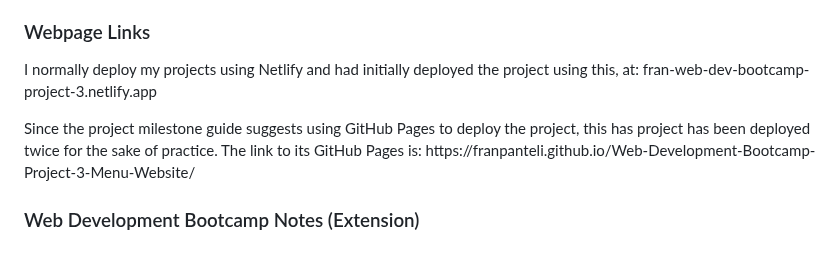
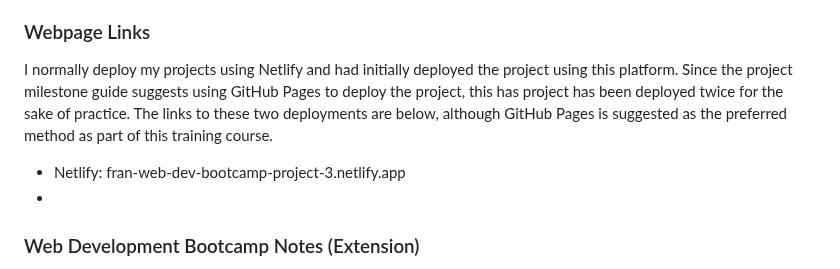
Before and after one commit to franpanteli/Web-Development-Bootcamp-Project-3-CSS-Animations-Sass, a Markdown page: ReadMe.md, the part around the change. Rendered like a GitHub page.

```diff
--- a/ReadMe.md
+++ b/ReadMe.md
@@ -7,8 +7,11 @@
 </p>
 
 <h3>Webpage Links</h3>
-<p>I normally deploy my projects using Netlify and had initially deployed the project using this, at: fran-web-dev-bootcamp-project-3.netlify.app </p>
-<p>Since the project milestone guide suggests using GitHub Pages to deploy the project, this has project has been deployed twice for the sake of practice. The link to its GitHub Pages is: https://franpanteli.github.io/Web-Development-Bootcamp-Project-3-Menu-Website/ </p>
+<p>I normally deploy my projects using Netlify and had initially deployed the project using this platform. Since the project milestone guide suggests using GitHub Pages to deploy the project, this has project has been deployed twice for the sake of practice. The links to these two deployments are below, although GitHub Pages is suggested as the preferred method as part of this training course.
+<ul>
+  <li>Netlify: fran-web-dev-bootcamp-project-3.netlify.app </li>
+  <li><https://franpanteli.github.io/Web-Development-Bootcamp-Project-3-Menu-Website//li>
+</ul>
 
 <h3>Web Development Bootcamp Notes (Extension)</h3>
 <p>Three new courses were covered as part of this project. These are detailed below and were provided on the OpenClassrooms platform to develop Sass, versioning and animation skills with CSS.Their contents are described below</p>
```
